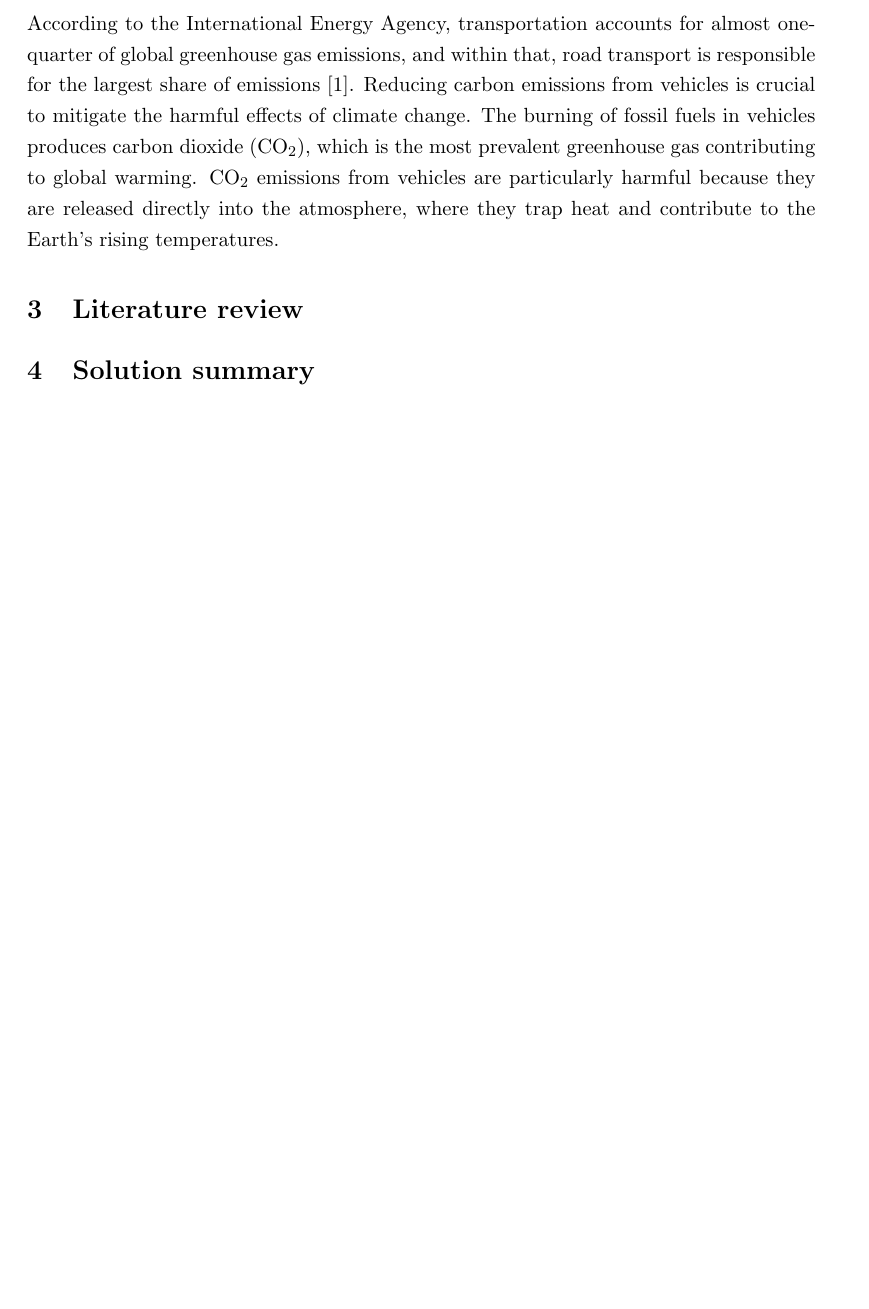
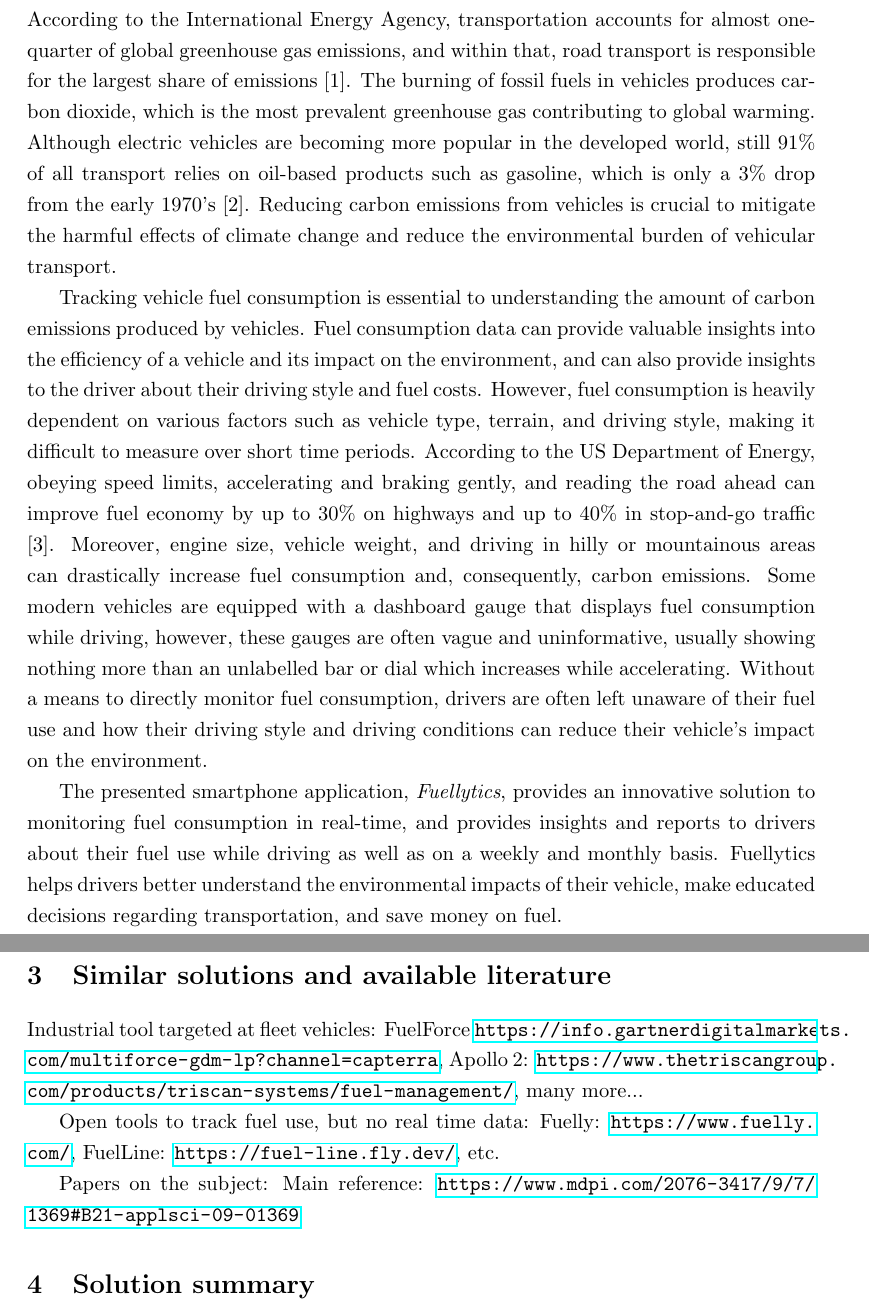
Before and after one commit to adamreidsmith/fuellytics, a LaTeX document (report/FinalReport.tex): part of page 2 of 2 before the commit and two parts of pages 2 and 3 of 3 after it, the two joined at a grey line, cut so that both start at the same text, the shorter picture padded with empty space. Compiled offline with pdfLaTeX.

Commit message:
add problem statement

```diff
--- a/report/FinalReport.tex
+++ b/report/FinalReport.tex
@@ -50,9 +46,19 @@
 \section{Executive summary}
 
 \section{Problem statement}
-According to the International Energy Agency, transportation accounts for almost one-quarter of global greenhouse gas emissions, and within that, road transport is responsible for the largest share of emissions \reflabel{transport-emissions}. Reducing carbon emissions from vehicles is crucial to mitigate the harmful effects of climate change. The burning of fossil fuels in vehicles produces carbon dioxide (CO$_2$), which is the most prevalent greenhouse gas contributing to global warming. CO$_2$ emissions from vehicles are particularly harmful because they are released directly into the atmosphere, where they trap heat and contribute to the Earth's rising temperatures.
+According to the International Energy Agency, transportation accounts for almost one-quarter of global greenhouse gas emissions, and within that, road transport is responsible for the largest share of emissions \reflabel{transport-emissions}.  The burning of fossil fuels in vehicles produces carbon dioxide, which is the most prevalent greenhouse gas contributing to global warming.  Although electric vehicles are becoming more popular in the developed world, still 91\% of all transport relies on oil-based products such as gasoline, which is only a 3\% drop from the early 1970's \reflabel{oil-based-transport}.  Reducing carbon emissions from vehicles is crucial to mitigate the harmful effects of climate change and reduce the environmental burden of vehicular transport.
 
-\section{Literature review}
+Tracking vehicle fuel consumption is essential to understanding the amount of carbon emissions produced by vehicles. Fuel consumption data can provide valuable insights into the efficiency of a vehicle and its impact on the environment, and can also provide insights to the driver about their driving style and fuel costs.  However, fuel consumption is heavily dependent on various factors such as vehicle type, terrain, and driving style, making it difficult to measure over short time periods.  According to the US Department of Energy, obeying speed limits, accelerating and braking gently, and reading the road ahead can improve fuel economy by up to 30\% on highways and up to 40\% in stop-and-go traffic \reflabel{driving-style}.  Moreover, engine size, vehicle weight, and driving in hilly or mountainous areas can drastically increase fuel consumption and, consequently, carbon emissions.  Some modern vehicles are equipped with a dashboard gauge that displays fuel consumption while driving, however, these gauges are often vague and uninformative, usually showing nothing more than an unlabelled bar or dial which increases while accelerating.  Without a means to directly monitor fuel consumption, drivers are often left unaware of their fuel use and how their driving style and driving conditions can reduce their vehicle's impact on the environment.
+
+The presented smartphone application, \textit{Fuellytics}, provides an innovative solution to monitoring fuel consumption in real-time, and provides insights and reports to drivers about their fuel use while driving as well as on a weekly and monthly basis.  Fuellytics helps drivers better understand the environmental impacts of their vehicle, make educated decisions regarding transportation, and save money on fuel.
+
+\section{Similar solutions and available literature}
+
+Industrial tool targeted at fleet vehicles: FuelForce \url{https://info.gartnerdigitalmarkets.com/multiforce-gdm-lp?channel=capterra}, Apollo 2: \url{https://www.thetriscangroup.com/products/triscan-systems/fuel-management/}, many more...
+
+Open tools to track fuel use, but no real time data: Fuelly: \url{https://www.fuelly.com/}, FuelLine: \url{https://fuel-line.fly.dev/}, etc.
+
+Papers on the subject: Main reference: \url{https://www.mdpi.com/2076-3417/9/7/1369#B21-applsci-09-01369}
 
 \section{Solution summary}
 
```
Also changed, not shown: report/FinalReport.pdf, report/FinalReport.tex (10 more changed lines).
